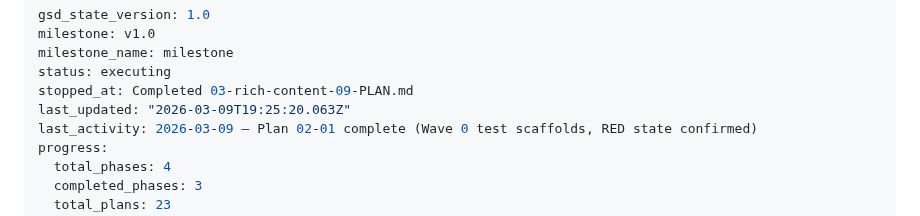
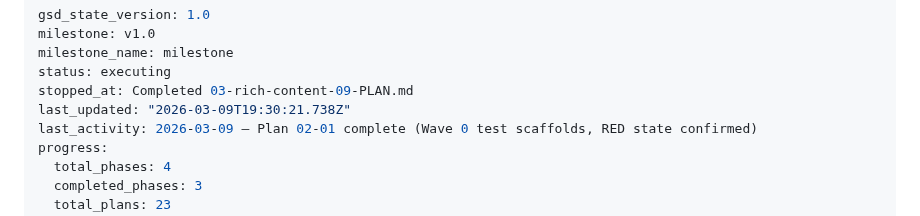
Before and after one commit to gmaingret/notes, a Markdown page: .planning/STATE.md, the part around the change. Rendered like a GitHub page.

```diff
--- a/.planning/STATE.md
+++ b/.planning/STATE.md
@@ -4,7 +4,7 @@ milestone: v1.0
 milestone_name: milestone
 status: executing
 stopped_at: Completed 03-rich-content-09-PLAN.md
-last_updated: "2026-03-09T19:25:20.063Z"
+last_updated: "2026-03-09T19:30:21.738Z"
 last_activity: 2026-03-09 — Plan 02-01 complete (Wave 0 test scaffolds, RED state confirmed)
 progress:
   total_phases: 4
```
Also changed, not shown: .planning/ROADMAP.md (+1 -1 lines), 1 other file.
